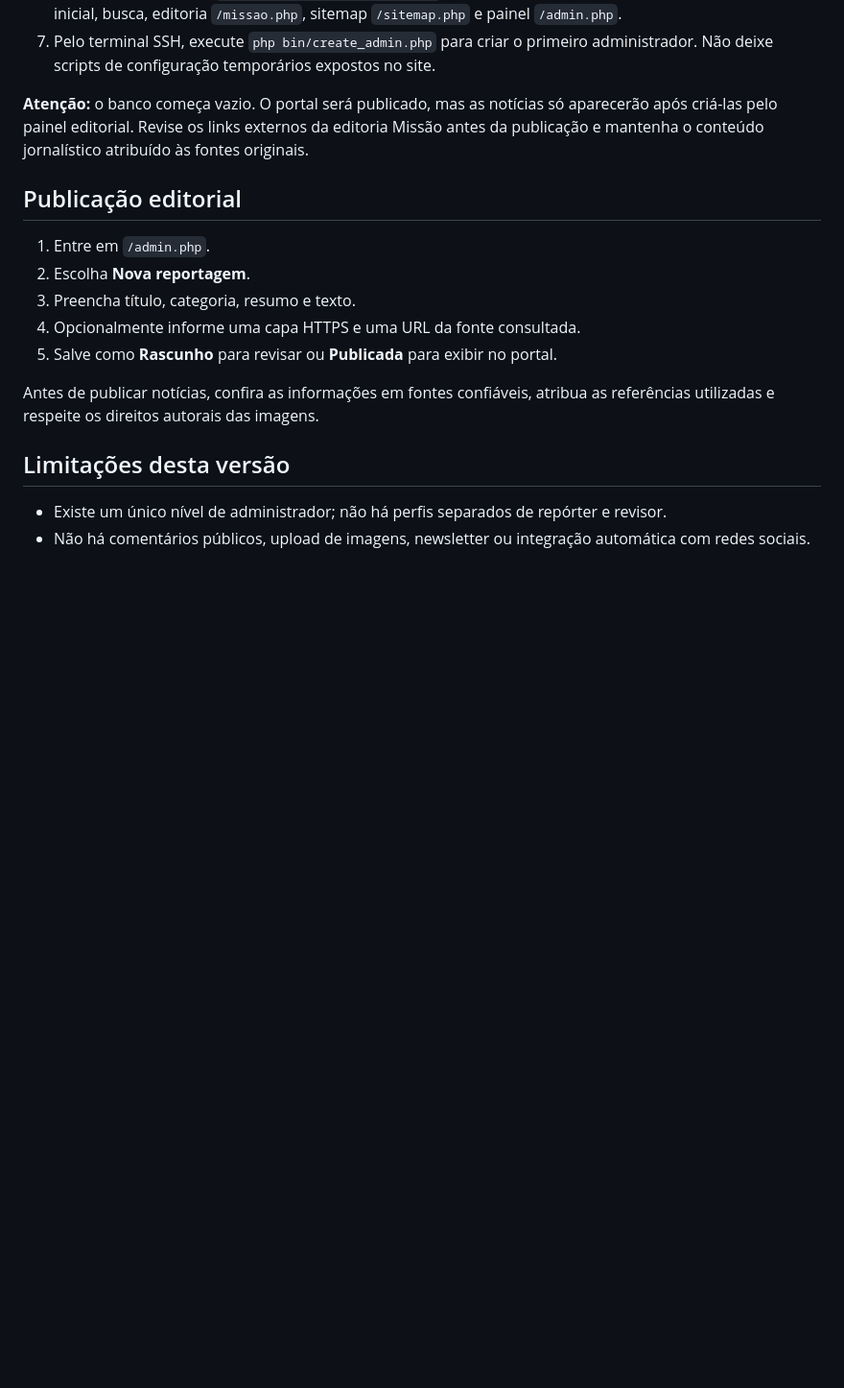
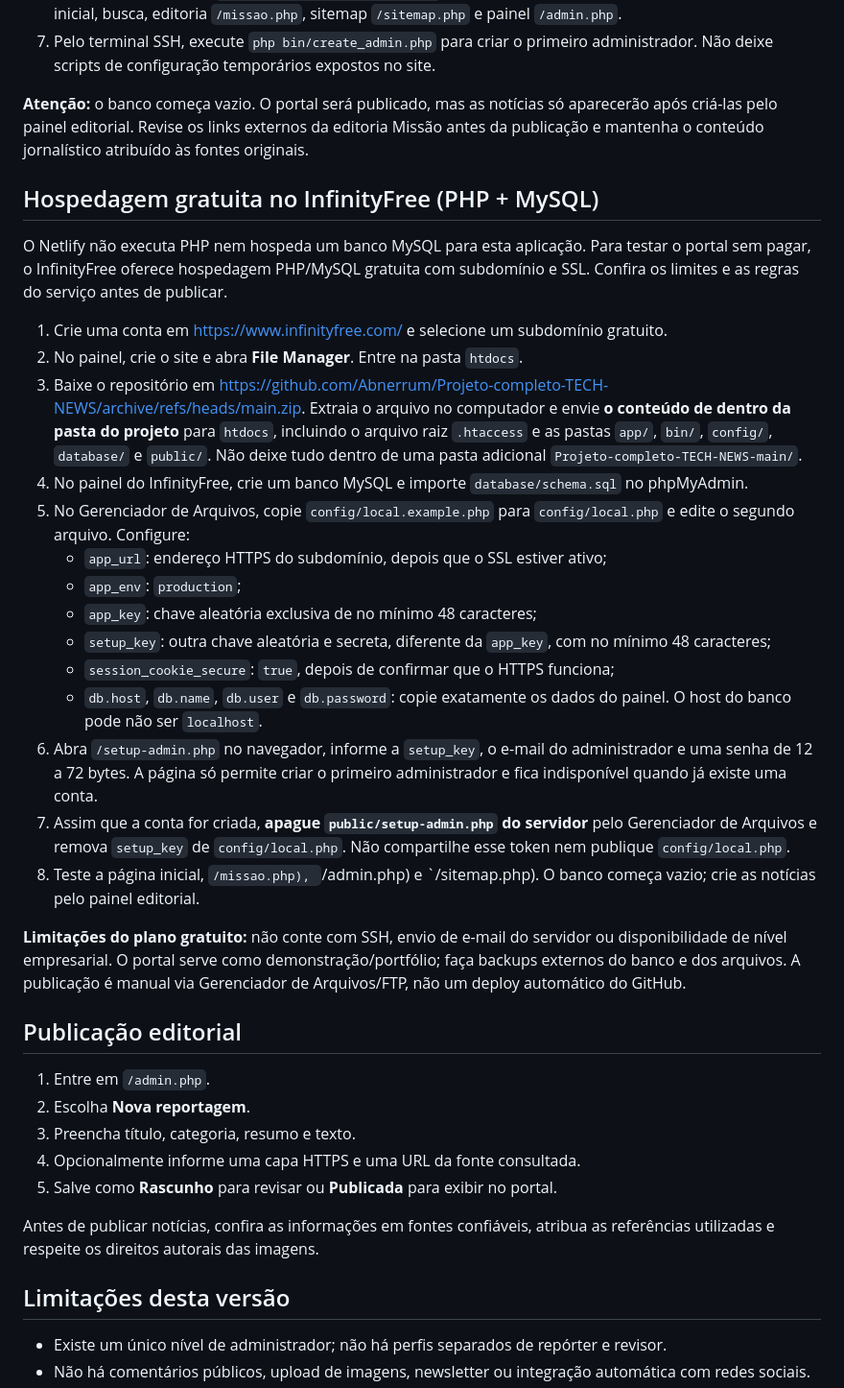
Before and after one commit to Abnerrum/Projeto-completo-TECH-NEWS, a Markdown page: README.md, the part around the change. Shown at 96% size. Rendered like a GitHub page; blank space fills up the shorter version.

Commit message:
Document free InfinityFree deployment and first admin setup

```diff
--- a/README.md
+++ b/README.md
@@ -96,6 +96,27 @@ Este repositório inclui regras de raiz em `.htaccess` para encaminhar as URLs p
 
 **Atenção:** o banco começa vazio. O portal será publicado, mas as notícias só aparecerão após criá-las pelo painel editorial. Revise os links externos da editoria Missão antes da publicação e mantenha o conteúdo jornalístico atribuído às fontes originais.
 
+## Hospedagem gratuita no InfinityFree (PHP + MySQL)
+
+O Netlify não executa PHP nem hospeda um banco MySQL para esta aplicação. Para testar o portal sem pagar, o InfinityFree oferece hospedagem PHP/MySQL gratuita com subdomínio e SSL. Confira os limites e as regras do serviço antes de publicar.
+
+1. Crie uma conta em https://www.infinityfree.com/ e selecione um subdomínio gratuito.
+2. No painel, crie o site e abra **File Manager**. Entre na pasta `htdocs`.
+3. Baixe o repositório em https://github.com/Abnerrum/Projeto-completo-TECH-NEWS/archive/refs/heads/main.zip. Extraia o arquivo no computador e envie **o conteúdo de dentro da pasta do projeto** para `htdocs`, incluindo o arquivo raiz `.htaccess` e as pastas `app/`, `bin/`, `config/`, `database/` e `public/`. Não deixe tudo dentro de uma pasta adicional `Projeto-completo-TECH-NEWS-main/`.
+4. No painel do InfinityFree, crie um banco MySQL e importe `database/schema.sql` no phpMyAdmin.
+5. No Gerenciador de Arquivos, copie `config/local.example.php` para `config/local.php` e edite o segundo arquivo. Configure:
+   - `app_url`: endereço HTTPS do subdomínio, depois que o SSL estiver ativo;
+   - `app_env`: `production`;
+   - `app_key`: chave aleatória exclusiva de no mínimo 48 caracteres;
+   - `setup_key`: outra chave aleatória e secreta, diferente da `app_key`, com no mínimo 48 caracteres;
+   - `session_cookie_secure`: `true`, depois de confirmar que o HTTPS funciona;
+   - `db.host`, `db.name`, `db.user` e `db.password`: copie exatamente os dados do painel. O host do banco pode não ser `localhost`.
+6. Abra `/setup-admin.php` no navegador, informe a `setup_key`, o e-mail do administrador e uma senha de 12 a 72 bytes. A página só permite criar o primeiro administrador e fica indisponível quando já existe uma conta.
+7. Assim que a conta for criada, **apague `public/setup-admin.php` do servidor** pelo Gerenciador de Arquivos e remova `setup_key` de `config/local.php`. Não compartilhe esse token nem publique `config/local.php`.
+8. Teste a página inicial, `/missao.php), `/admin.php) e `/sitemap.php). O banco começa vazio; crie as notícias pelo painel editorial.
+
+**Limitações do plano gratuito:** não conte com SSH, envio de e-mail do servidor ou disponibilidade de nível empresarial. O portal serve como demonstração/portfólio; faça backups externos do banco e dos arquivos. A publicação é manual via Gerenciador de Arquivos/FTP, não um deploy automático do GitHub.
+
 ## Publicação editorial
 
 1. Entre em `/admin.php`.
```
